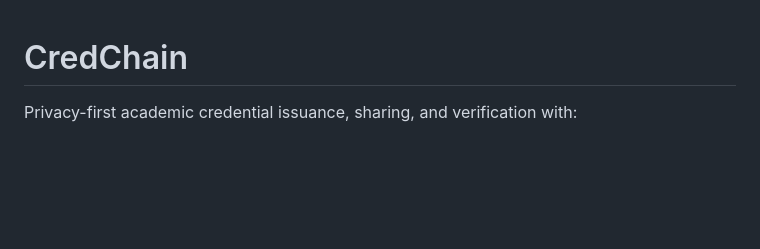
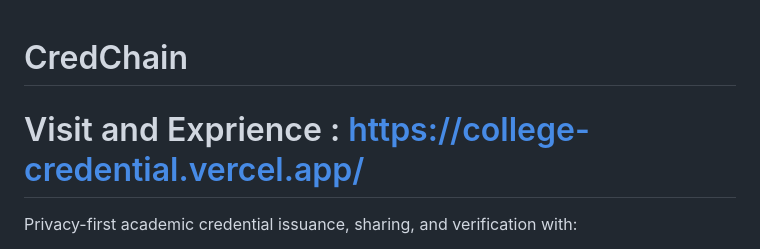
Before and after one commit to kritlunkad/college_credential, a Markdown page: README.md, the part around the change. GitHub-like rendering; blank space fills up the shorter version.

Commit message:
Add link to website in README

```diff
--- a/README.md
+++ b/README.md
@@ -1,4 +1,5 @@
 # CredChain
+# Visit and Exprience : https://college-credential.vercel.app/
 
 Privacy-first academic credential issuance, sharing, and verification with:
 - Verifiable Credentials (W3C-style JSON)
```
